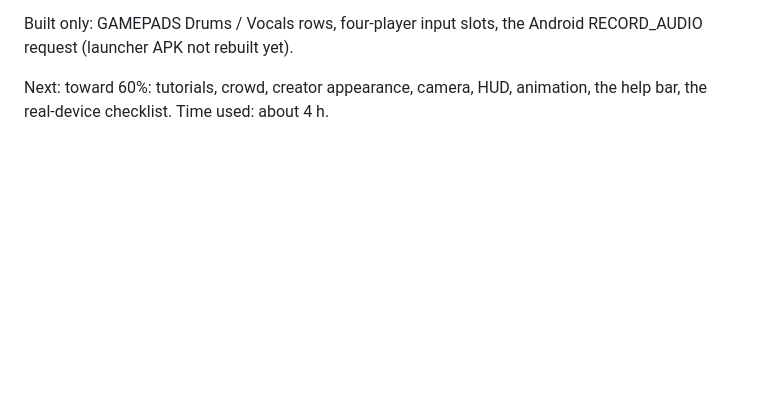
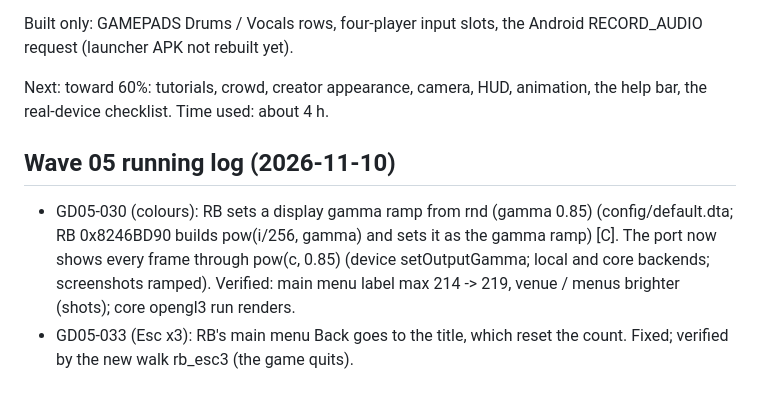
Before and after one commit to mbracali/prj-gd-engine, a Markdown page: gd-game-05/agents/PROGRESS.md, the part around the change. GitHub-like rendering; blank space fills up the shorter version.

Commit message:
gd-game-05: wave 05 running log
Signed-off-by: Marcelo Bracali <marcelo.bracali@live.com>

```diff
--- a/gd-game-05/agents/PROGRESS.md
+++ b/gd-game-05/agents/PROGRESS.md
@@ -567,3 +567,14 @@ Android RECORD_AUDIO request (launcher APK not rebuilt yet).
 
 Next: toward 60%: tutorials, crowd, creator appearance, camera, HUD,
 animation, the help bar, the real-device checklist. Time used: about 4 h.
+
+## Wave 05 running log (2026-11-10)
+
+- GD05-030 (colours): RB sets a display gamma ramp from rnd (gamma 0.85)
+  (config/default.dta; RB 0x8246BD90 builds pow(i/256, gamma) and sets it
+  as the gamma ramp) [C]. The port now shows every frame through pow(c,
+  0.85) (device setOutputGamma; local and core backends; screenshots
+  ramped). Verified: main menu label max 214 -> 219, venue / menus
+  brighter (shots); core opengl3 run renders.
+- GD05-033 (Esc x3): RB's main menu Back goes to the title, which reset
+  the count. Fixed; verified by the new walk rb_esc3 (the game quits).
```
